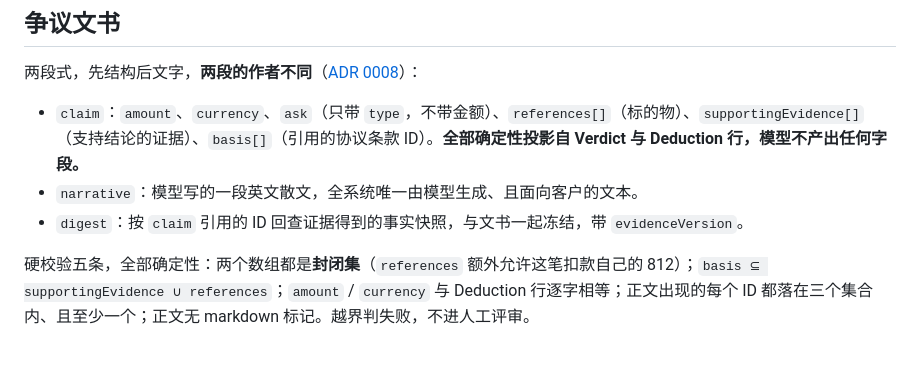
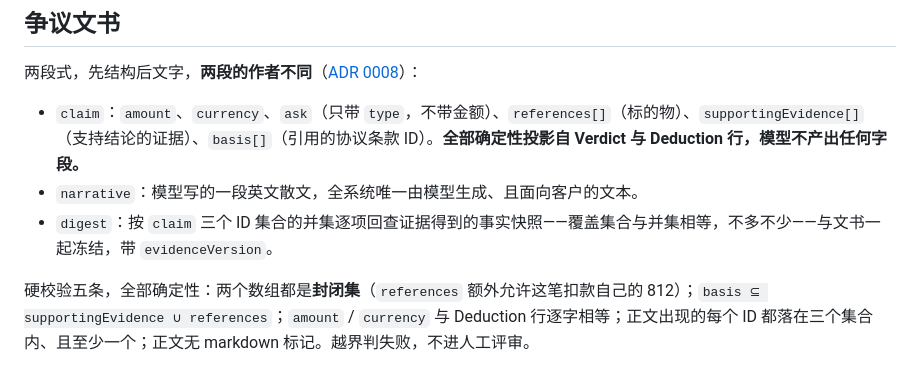
Before and after one commit to romeokeita231/Deduction-audit-agent, a Markdown page: docs/ARCHITECTURE.md, the part around the change. Drawn GitHub-style.

Commit message:
docs: pin the digest coverage to the claim id union
The document section now states that the frozen digest covers exactly the union of the three claim id sets, matching the builder.

```diff
--- a/docs/ARCHITECTURE.md
+++ b/docs/ARCHITECTURE.md
@@ -60,7 +60,7 @@ Spring Boot 4.1（单进程，JDK 25）
 
 - `claim`：`amount`、`currency`、`ask`（只带 `type`，不带金额）、`references[]`（标的物）、`supportingEvidence[]`（支持结论的证据）、`basis[]`（引用的协议条款 ID）。**全部确定性投影自 Verdict 与 Deduction 行，模型不产出任何字段。**
 - `narrative`：模型写的一段英文散文，全系统唯一由模型生成、且面向客户的文本。
-- `digest`：按 `claim` 引用的 ID 回查证据得到的事实快照，与文书一起冻结，带 `evidenceVersion`。
+- `digest`：按 `claim` 三个 ID 集合的并集逐项回查证据得到的事实快照——覆盖集合与并集相等，不多不少——与文书一起冻结，带 `evidenceVersion`。
 
 硬校验五条，全部确定性：两个数组都是**封闭集**（`references` 额外允许这笔扣款自己的 812）；`basis ⊆ supportingEvidence ∪ references`；`amount` / `currency` 与 Deduction 行逐字相等；正文出现的每个 ID 都落在三个集合内、且至少一个；正文无 markdown 标记。越界判失败，不进人工评审。
 
```
